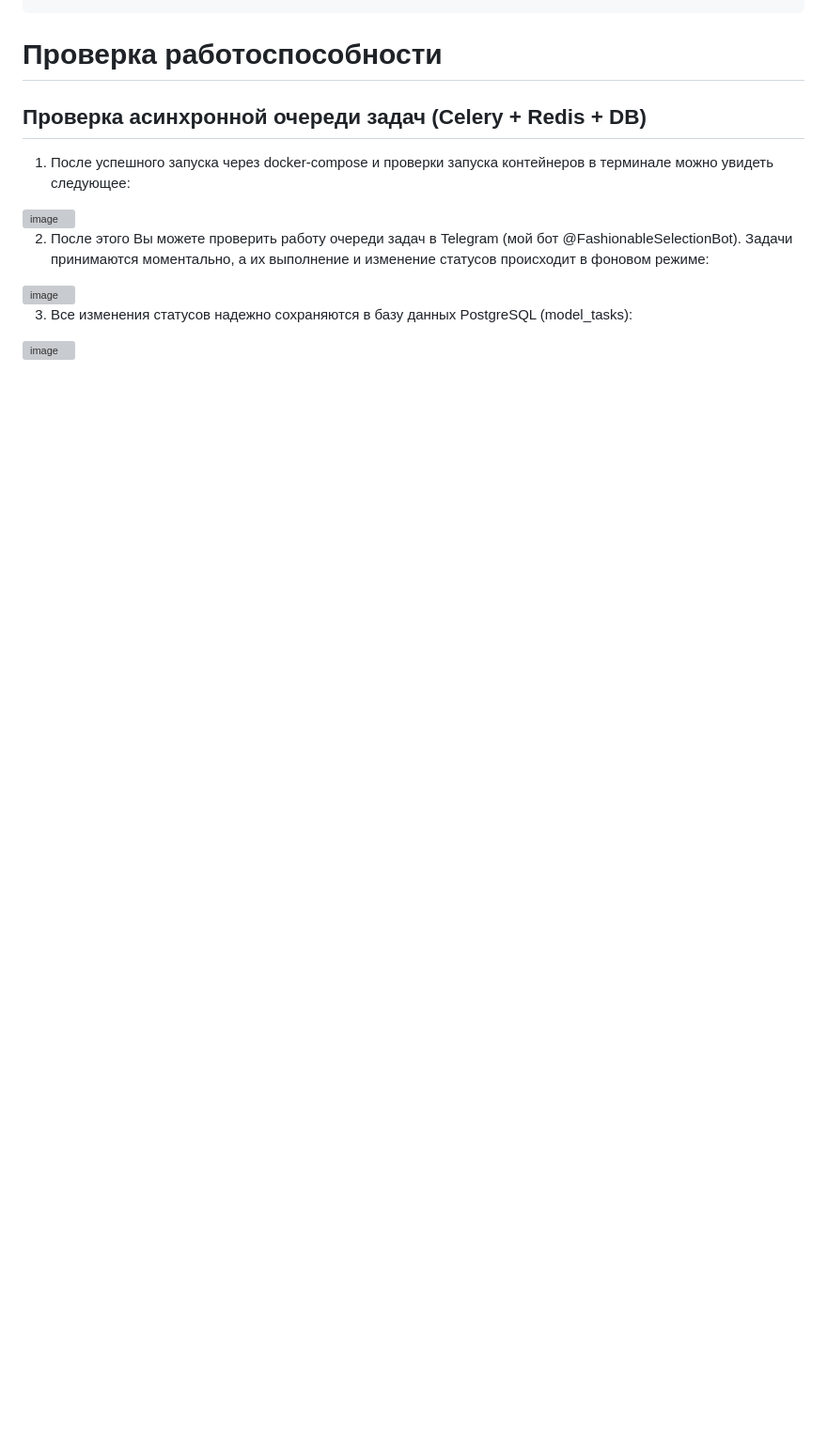
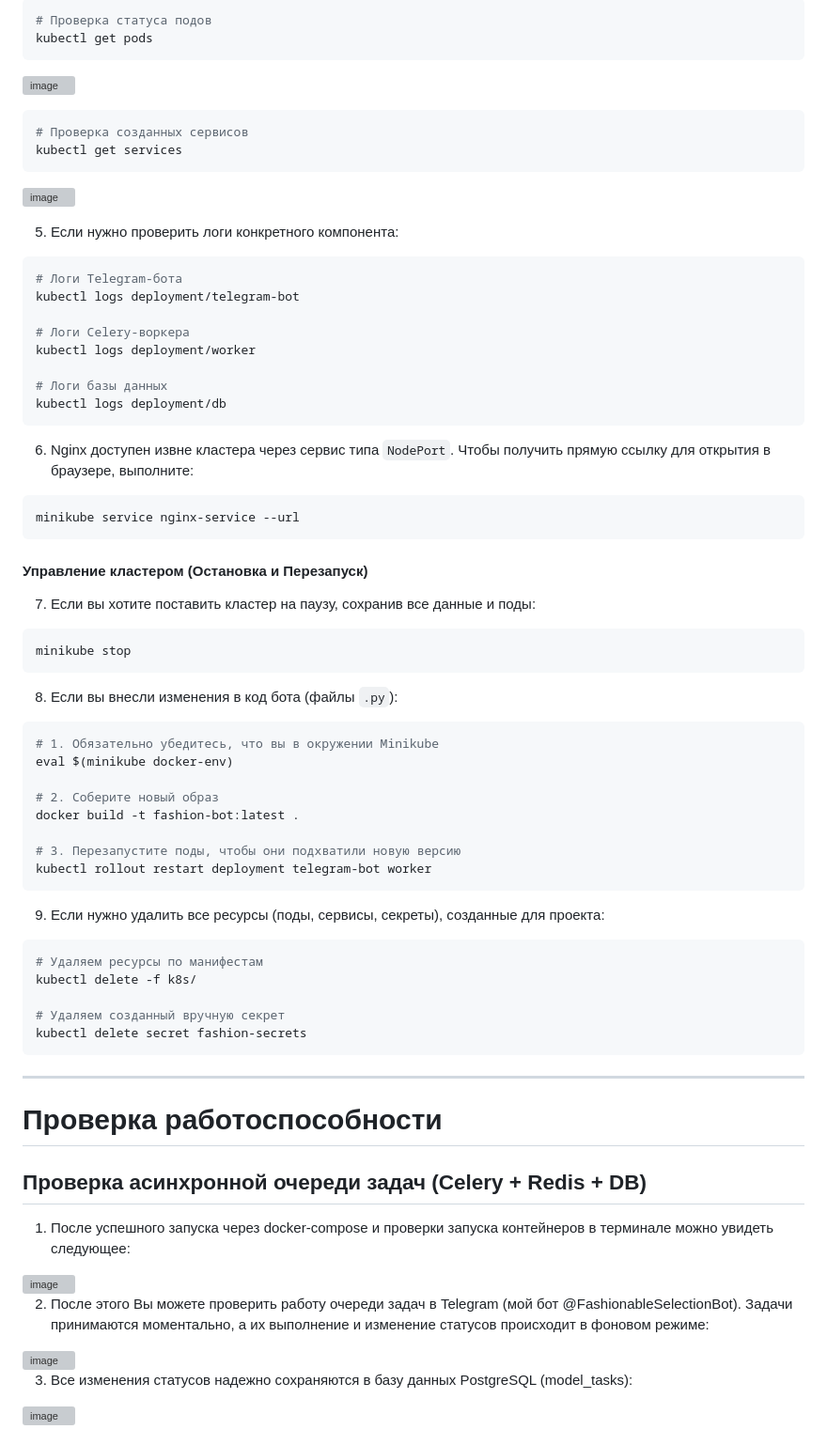
Before and after one commit to Kseniya-5/VKR, a Markdown page: Fashion_Bot/README.md, the part around one of its changes. Shown at 94% size. Rendered like a GitHub page; blank space fills up the shorter version; grey boxes are pictures that could not be loaded.

````diff
--- a/Fashion_Bot/README.md
+++ b/Fashion_Bot/README.md
@@ -128,3 +164,55 @@
+```bash
+# Проверка статуса подов
+kubectl get pods
+```
+<img width="807" height="199" alt="image" src="https://github.com/user-attachments/assets/b02c1f66-8f74-4b89-98a6-5998d699c6a2" /> <br/>
+```bash
+# Проверка созданных сервисов
+kubectl get services
+```
+<img width="952" height="197" alt="image" src="https://github.com/user-attachments/assets/d71c392d-597e-4362-8187-4c25e3f25a87" /> <br/>
+
+
+5. Если нужно проверить логи конкретного компонента:
+```bash
+# Логи Telegram-бота
+kubectl logs deployment/telegram-bot
+
+# Логи Celery-воркера
+kubectl logs deployment/worker
+
+# Логи базы данных
+kubectl logs deployment/db
+```
+6. Nginx доступен извне кластера через сервис типа `NodePort`. Чтобы получить прямую ссылку для открытия в браузере, выполните:
+```bash
+minikube service nginx-service --url
+```
+#### Управление кластером (Остановка и Перезапуск)
+7. Если вы хотите поставить кластер на паузу, сохранив все данные и поды:
+```bash
+minikube stop
+```
+8. Если вы внесли изменения в код бота (файлы `.py`):
+```bash
+# 1. Обязательно убедитесь, что вы в окружении Minikube
+eval $(minikube docker-env)
+
+# 2. Соберите новый образ
+docker build -t fashion-bot:latest .
+
+# 3. Перезапустите поды, чтобы они подхватили новую версию
+kubectl rollout restart deployment telegram-bot worker
+```
+9. Если нужно удалить все ресурсы (поды, сервисы, секреты), созданные для проекта:
+```bash
+# Удаляем ресурсы по манифестам
+kubectl delete -f k8s/
+
+# Удаляем созданный вручную секрет
+kubectl delete secret fashion-secrets
+```
+***
 
 # Проверка работоспособности
 ## Проверка асинхронной очереди задач (Celery + Redis + DB)
````
Also changed, not shown: other parts of Fashion_Bot/README.md (+37 -1 lines).
